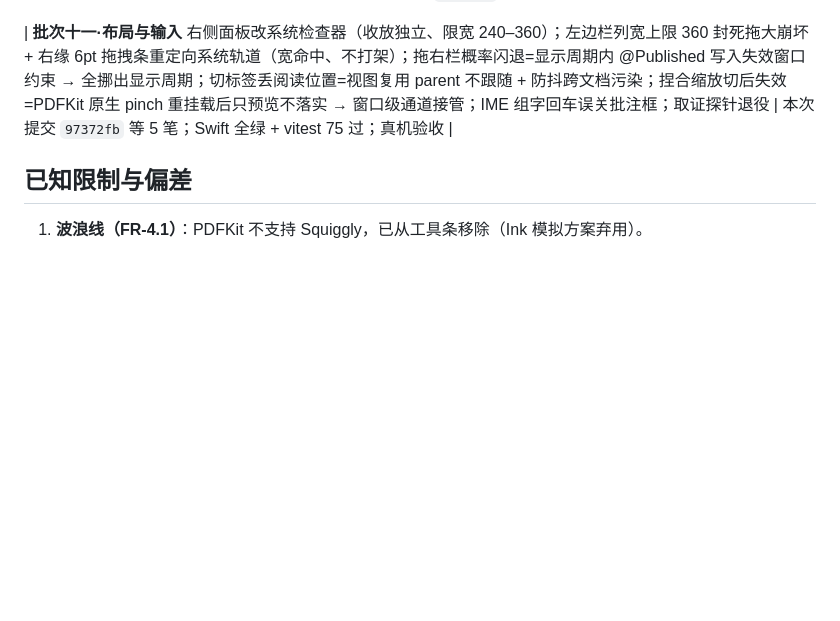
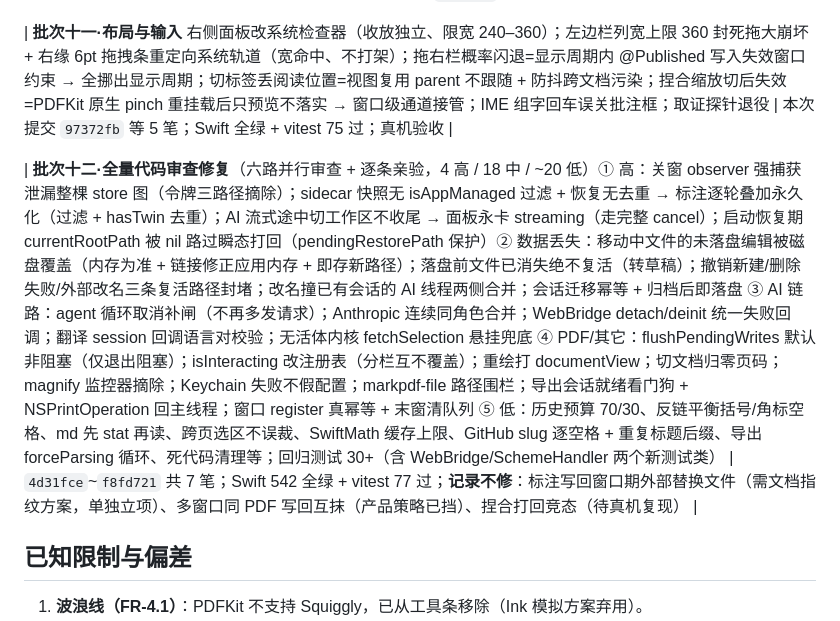
Before and after one commit to whyluna/markpdf-studio, a Markdown page: docs/进度.md, the part around the change. Drawn GitHub-style; blank space fills up the shorter version.

Commit message:
docs(进度): 批次十二·全量代码审查修复记录（4 高/18 中/~20 低 + 不修项登记）

```diff
--- a/docs/进度.md
+++ b/docs/进度.md
@@ -211,6 +211,9 @@
 | **批次十一·布局与输入** 右侧面板改系统检查器（收放独立、限宽 240–360）；左边栏列宽上限 360 封死拖大崩坏 + 右缘 6pt 拖拽条重定向系统轨道（宽命中、不打架）；拖右栏概率闪退=显示周期内 @Published 写入失效窗口约束 → 全挪出显示周期；切标签丢阅读位置=视图复用 parent 不跟随 + 防抖跨文档污染；捏合缩放切后失效=PDFKit 原生 pinch 重挂载后只预览不落实 → 窗口级通道接管；IME 组字回车误关批注框；取证探针退役 | 本次提交 `97372fb` 等 5 笔；Swift 全绿 + vitest 75 过；真机验收 |
 
 
+| **批次十二·全量代码审查修复**（六路并行审查 + 逐条亲验，4 高 / 18 中 / ~20 低）① 高：关窗 observer 强捕获泄漏整棵 store 图（令牌三路径摘除）；sidecar 快照无 isAppManaged 过滤 + 恢复无去重 → 标注逐轮叠加永久化（过滤 + hasTwin 去重）；AI 流式途中切工作区不收尾 → 面板永卡 streaming（走完整 cancel）；启动恢复期 currentRootPath 被 nil 路过瞬态打回（pendingRestorePath 保护）② 数据丢失：移动中文件的未落盘编辑被磁盘覆盖（内存为准 + 链接修正应用内存 + 即存新路径）；落盘前文件已消失绝不复活（转草稿）；撤销新建/删除失败/外部改名三条复活路径封堵；改名撞已有会话的 AI 线程两侧合并；会话迁移幂等 + 归档后即落盘 ③ AI 链路：agent 循环取消补闸（不再多发请求）；Anthropic 连续同角色合并；WebBridge detach/deinit 统一失败回调；翻译 session 回调语言对校验；无活体内核 fetchSelection 悬挂兜底 ④ PDF/其它：flushPendingWrites 默认非阻塞（仅退出阻塞）；isInteracting 改注册表（分栏互不覆盖）；重绘打 documentView；切文档归零页码；magnify 监控器摘除；Keychain 失败不假配置；markpdf-file 路径围栏；导出会话就绪看门狗 + NSPrintOperation 回主线程；窗口 register 真幂等 + 末窗清队列 ⑤ 低：历史预算 70/30、反链平衡括号/角标空格、md 先 stat 再读、跨页选区不误裁、SwiftMath 缓存上限、GitHub slug 逐空格 + 重复标题后缀、导出 forceParsing 循环、死代码清理等；回归测试 30+（含 WebBridge/SchemeHandler 两个新测试类） | `4d31fce`~`f8fd721` 共 7 笔；Swift 542 全绿 + vitest 77 过；**记录不修**：标注写回窗口期外部替换文件（需文档指纹方案，单独立项）、多窗口同 PDF 写回互抹（产品策略已挡）、捏合打回竞态（待真机复现） |
+
+
 ## 已知限制与偏差
 
 1. **波浪线（FR-4.1）**：PDFKit 不支持 Squiggly，已从工具条移除（Ink 模拟方案弃用）。
```
